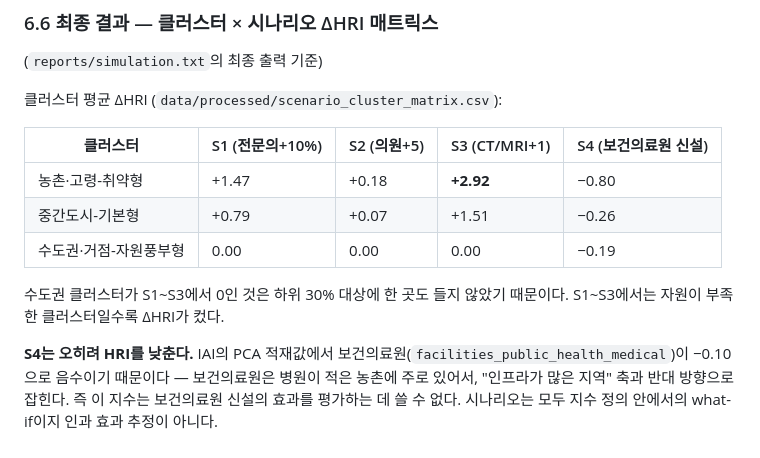
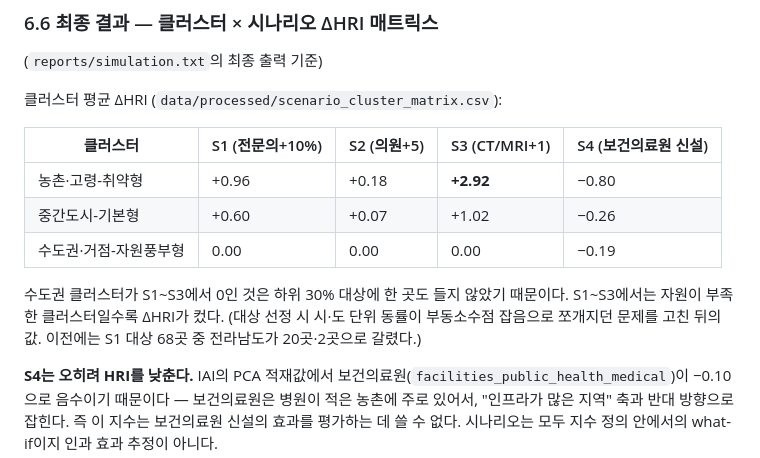
Before and after one commit to vashazza/HRI-korea, a Markdown page: reports/comprehensive_report.md, the part around the change. Rendered like a GitHub page.

```diff
--- a/reports/comprehensive_report.md
+++ b/reports/comprehensive_report.md
@@ -389,11 +389,11 @@ baseline의 raw 범위를 저장해서 시뮬레이션 후에도 동일 분모
 
 | 클러스터 | S1 (전문의+10%) | S2 (의원+5) | S3 (CT/MRI+1) | S4 (보건의료원 신설) |
 |---|---|---|---|---|
-| 농촌·고령-취약형 | +1.47 | +0.18 | **+2.92** | −0.80 |
-| 중간도시-기본형 | +0.79 | +0.07 | +1.51 | −0.26 |
+| 농촌·고령-취약형 | +0.96 | +0.18 | **+2.92** | −0.80 |
+| 중간도시-기본형 | +0.60 | +0.07 | +1.02 | −0.26 |
 | 수도권·거점-자원풍부형 | 0.00 | 0.00 | 0.00 | −0.19 |
 
-수도권 클러스터가 S1~S3에서 0인 것은 하위 30% 대상에 한 곳도 들지 않았기 때문이다. S1~S3에서는 자원이 부족한 클러스터일수록 ΔHRI가 컸다.
+수도권 클러스터가 S1~S3에서 0인 것은 하위 30% 대상에 한 곳도 들지 않았기 때문이다. S1~S3에서는 자원이 부족한 클러스터일수록 ΔHRI가 컸다. (대상 선정 시 시·도 단위 동률이 부동소수점 잡음으로 쪼개지던 문제를 고친 뒤의 값. 이전에는 S1 대상 68곳 중 전라남도가 20곳·2곳으로 갈렸다.)
 
 **S4는 오히려 HRI를 낮춘다.** IAI의 PCA 적재값에서 보건의료원(`facilities_public_health_medical`)이 −0.10으로 음수이기 때문이다 — 보건의료원은 병원이 적은 농촌에 주로 있어서, "인프라가 많은 지역" 축과 반대 방향으로 잡힌다. 즉 이 지수는 보건의료원 신설의 효과를 평가하는 데 쓸 수 없다. 시나리오는 모두 지수 정의 안에서의 what-if이지 인과 효과 추정이 아니다.
 
```
Also changed, not shown: README.md (+3 -3 lines), reports/scenario_report.md (+7 -6 lines), reports/figures/03_scenario_boxplot.png, 6 other files.
